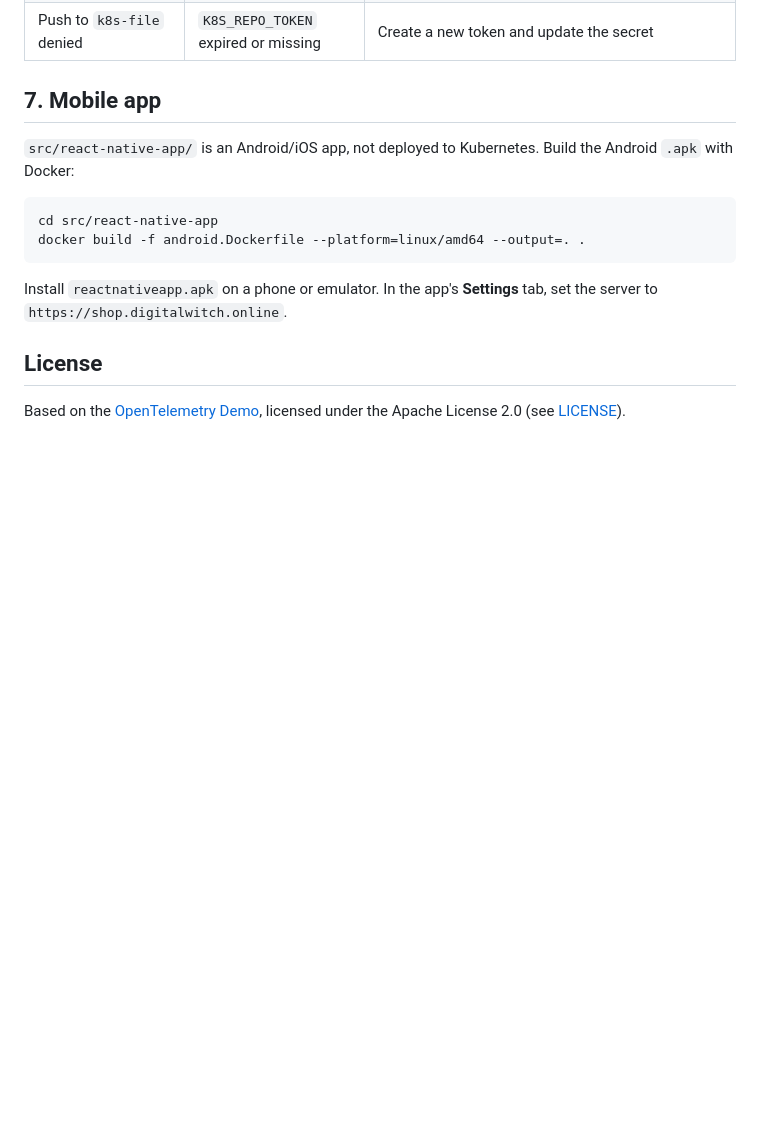
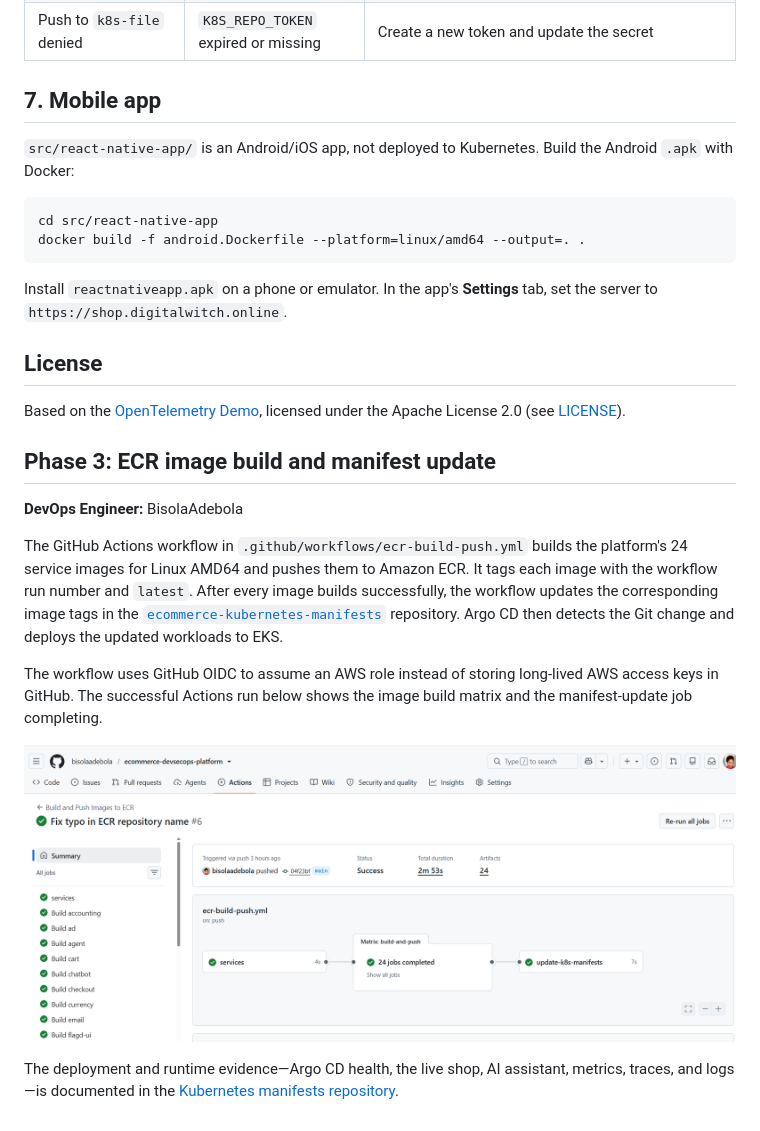
Before and after one commit to bisolaadebola/ecommerce-devsecops-platform, a Markdown page: README.md, the part around the change. Rendered like a GitHub page; pictures changed too: screenshots/08-github-actions-ecr-build-and-manifest-update.png (added); blank space fills up the shorter version.

Commit message:
Document ECR image build and manifest update

```diff
--- a/README.md
+++ b/README.md
@@ -115,3 +115,16 @@ tab, set the server to `https://shop.digitalwitch.online`.
 
 Based on the [OpenTelemetry Demo](https://github.com/open-telemetry/opentelemetry-demo),
 licensed under the Apache License 2.0 (see [LICENSE](LICENSE)).
+
+
+## Phase 3: ECR image build and manifest update
+
+**DevOps Engineer:** BisolaAdebola
+
+The GitHub Actions workflow in `.github/workflows/ecr-build-push.yml` builds the platform's 24 service images for Linux AMD64 and pushes them to Amazon ECR. It tags each image with the workflow run number and `latest`. After every image builds successfully, the workflow updates the corresponding image tags in the [`ecommerce-kubernetes-manifests`](https://github.com/bisolaadebola/ecommerce-kubernetes-manifests) repository. Argo CD then detects the Git change and deploys the updated workloads to EKS.
+
+The workflow uses GitHub OIDC to assume an AWS role instead of storing long-lived AWS access keys in GitHub. The successful Actions run below shows the image build matrix and the manifest-update job completing.
+
+![GitHub Actions successfully built and pushed the ECR images and updated Kubernetes manifests](screenshots/08-github-actions-ecr-build-and-manifest-update.png)
+
+The deployment and runtime evidence—Argo CD health, the live shop, AI assistant, metrics, traces, and logs—is documented in the [Kubernetes manifests repository](https://github.com/bisolaadebola/ecommerce-kubernetes-manifests#phase-3-application-deployment-with-argo-cd).
```
Also changed, not shown: screenshots/README.md (added, +9 -0 lines).
